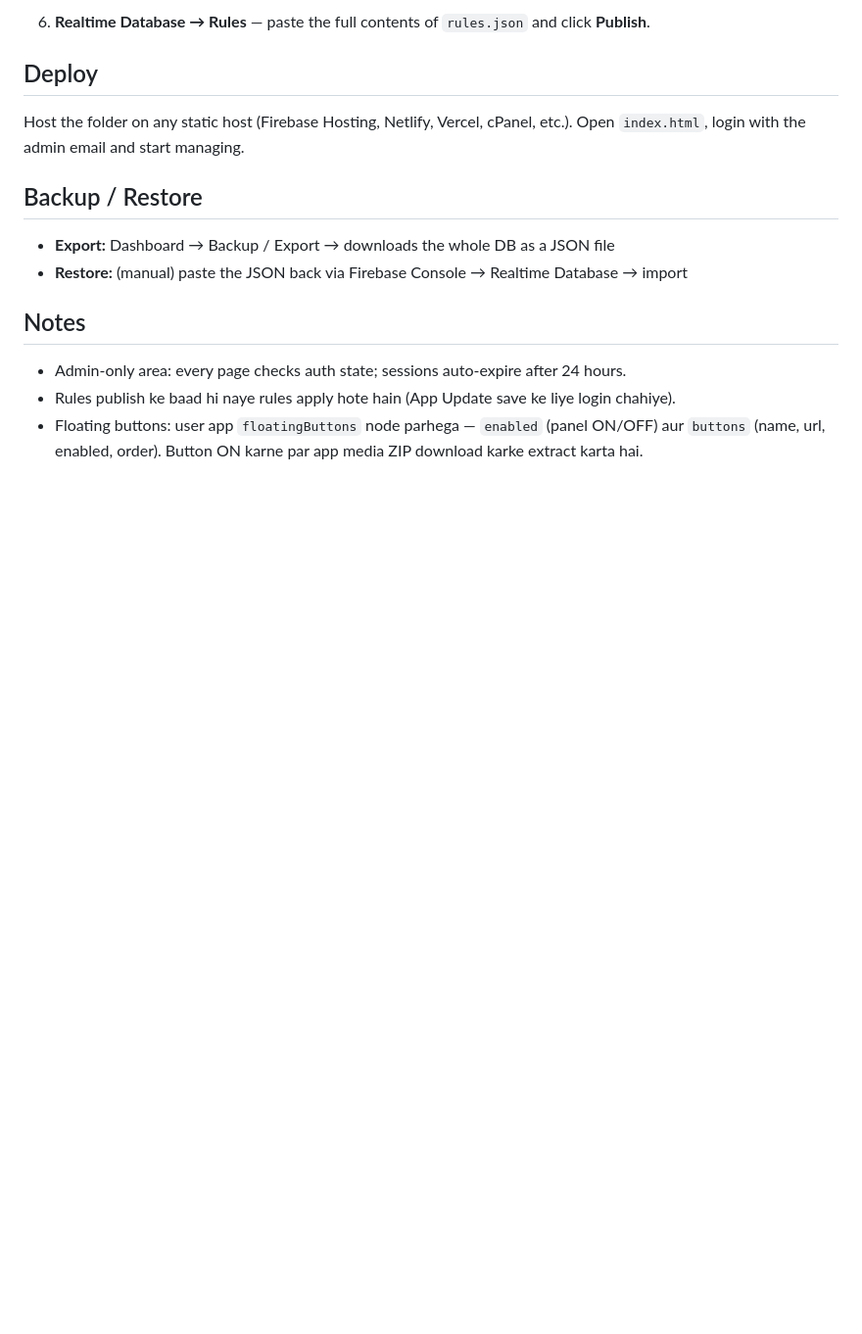
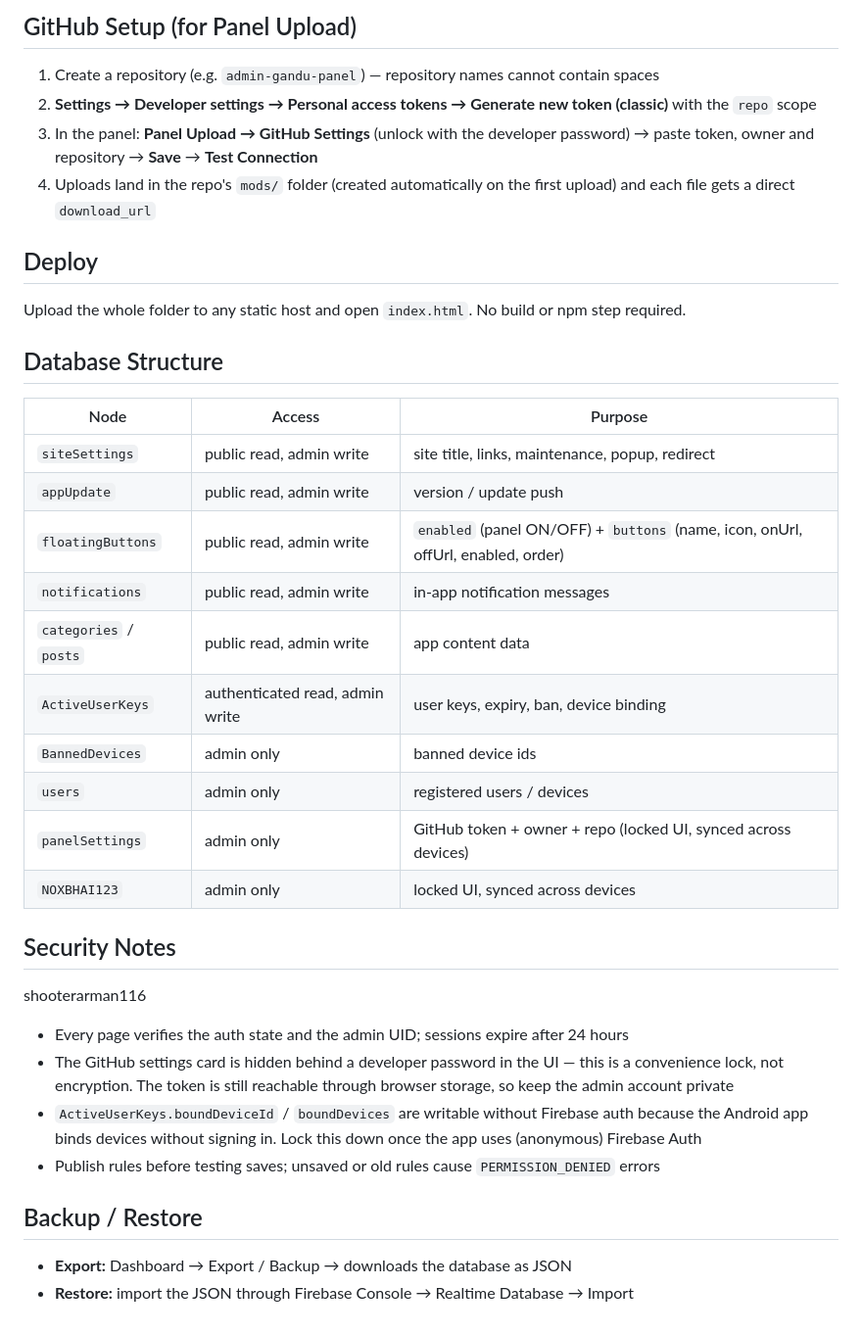
Before and after one commit to PrinceH4cks/admin-bunny-official, a Markdown page: README.md, the part around one of its changes. Shown at 98% size. Rendered like a GitHub page; blank space fills up the shorter version.

````diff
--- a/README.md
+++ b/README.md
@@ -48,18 +77,40 @@ projectId: "primuim-panel-v1"
 ```
 
-6. **Realtime Database → Rules** — paste the full contents of `rules.json` and click **Publish**.
+## GitHub Setup (for Panel Upload)
+
+1. Create a repository (e.g. `admin-gandu-panel`) — repository names cannot contain spaces
+2. **Settings → Developer settings → Personal access tokens → Generate new token (classic)** with the `repo` scope
+3. In the panel: **Panel Upload → GitHub Settings** (unlock with the developer password) → paste token, owner and repository → **Save** → **Test Connection**
+4. Uploads land in the repo's `mods/` folder (created automatically on the first upload) and each file gets a direct `download_url`
 
 ## Deploy
 
-Host the folder on any static host (Firebase Hosting, Netlify, Vercel, cPanel, etc.). Open `index.html`, login with the admin email and start managing.
+Upload the whole folder to any static host and open `index.html`. No build or npm step required.
+
+## Database Structure
+
+| Node | Access | Purpose |
+| --- | --- | --- |
+| `siteSettings` | public read, admin write | site title, links, maintenance, popup, redirect |
+| `appUpdate` | public read, admin write | version / update push |
+| `floatingButtons` | public read, admin write | `enabled` (panel ON/OFF) + `buttons` (name, icon, onUrl, offUrl, enabled, order) |
+| `notifications` | public read, admin write | in-app notification messages |
+| `categories` / `posts` | public read, admin write | app content data |
+| `ActiveUserKeys` | authenticated read, admin write | user keys, expiry, ban, device binding |
+| `BannedDevices` | admin only | banned device ids |
+| `users` | admin only | registered users / devices |
+| `panelSettings` | admin only | GitHub token + owner + repo (locked UI, synced across devices) |
+| `NOXBHAI123` | admin only  | locked UI, synced across devices |
+
+## Security Notes
+
+  shooterarman116
+- Every page verifies the auth state and the admin UID; sessions expire after 24 hours
+- The GitHub settings card is hidden behind a developer password in the UI — this is a convenience lock, not encryption. The token is still reachable through browser storage, so keep the admin account private
+- `ActiveUserKeys.boundDeviceId` / `boundDevices` are writable without Firebase auth because the Android app binds devices without signing in. Lock this down once the app uses (anonymous) Firebase Auth
+- Publish rules before testing saves; unsaved or old rules cause `PERMISSION_DENIED` errors
 
 ## Backup / Restore
 
-- **Export:** Dashboard → Backup / Export → downloads the whole DB as a JSON file
-- **Restore:** (manual) paste the JSON back via Firebase Console → Realtime Database → import
-
-## Notes
-
-- Admin-only area: every page checks auth state; sessions auto-expire after 24 hours.
-- Rules publish ke baad hi naye rules apply hote hain (App Update save ke liye login chahiye).
-- Floating buttons: user app `floatingButtons` node parhega — `enabled` (panel ON/OFF) aur `buttons` (name, url, enabled, order). Button ON karne par app media ZIP download karke extract karta hai.
+- **Export:** Dashboard → Export / Backup → downloads the database as JSON
+- **Restore:** import the JSON through Firebase Console → Realtime Database → Import
````
Also changed, not shown: other parts of README.md (+57 -28 lines).
